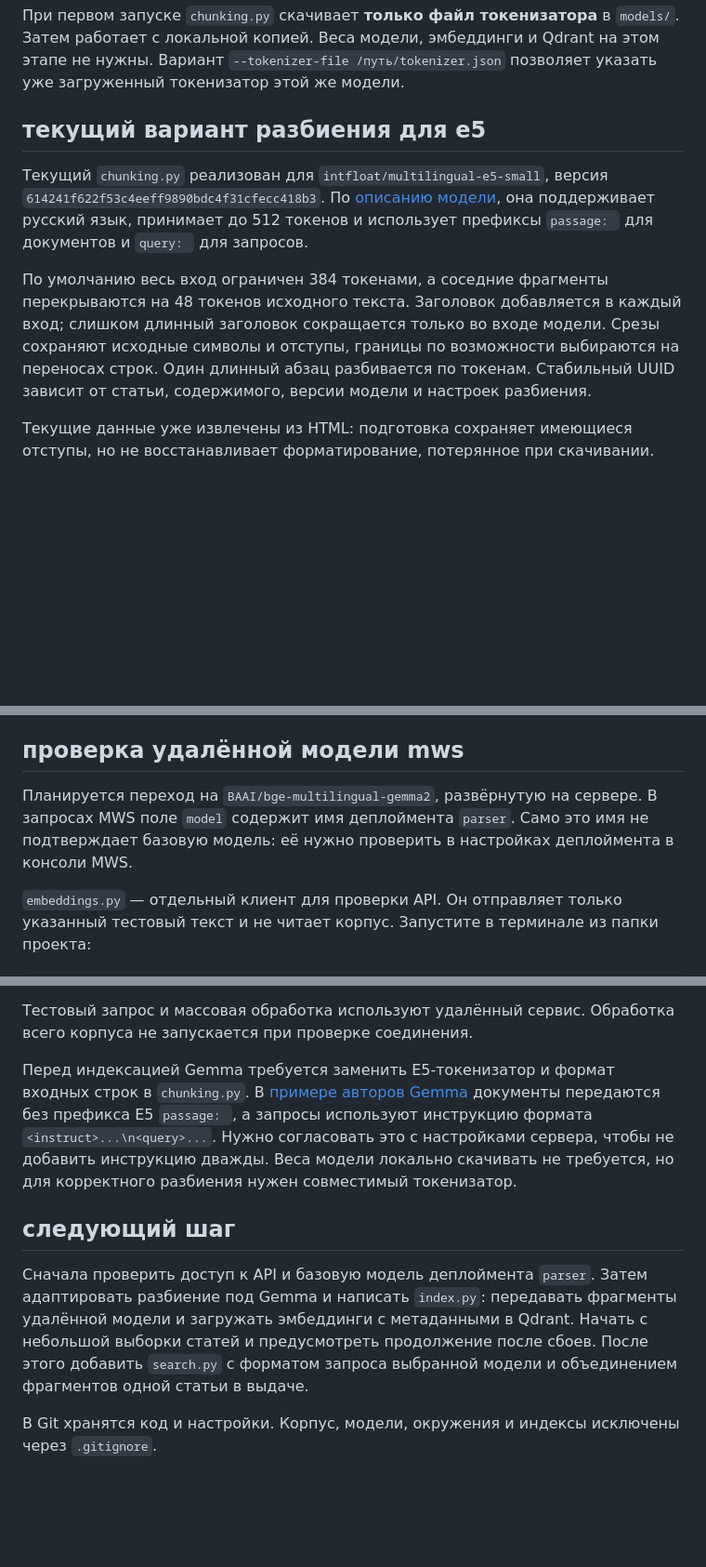
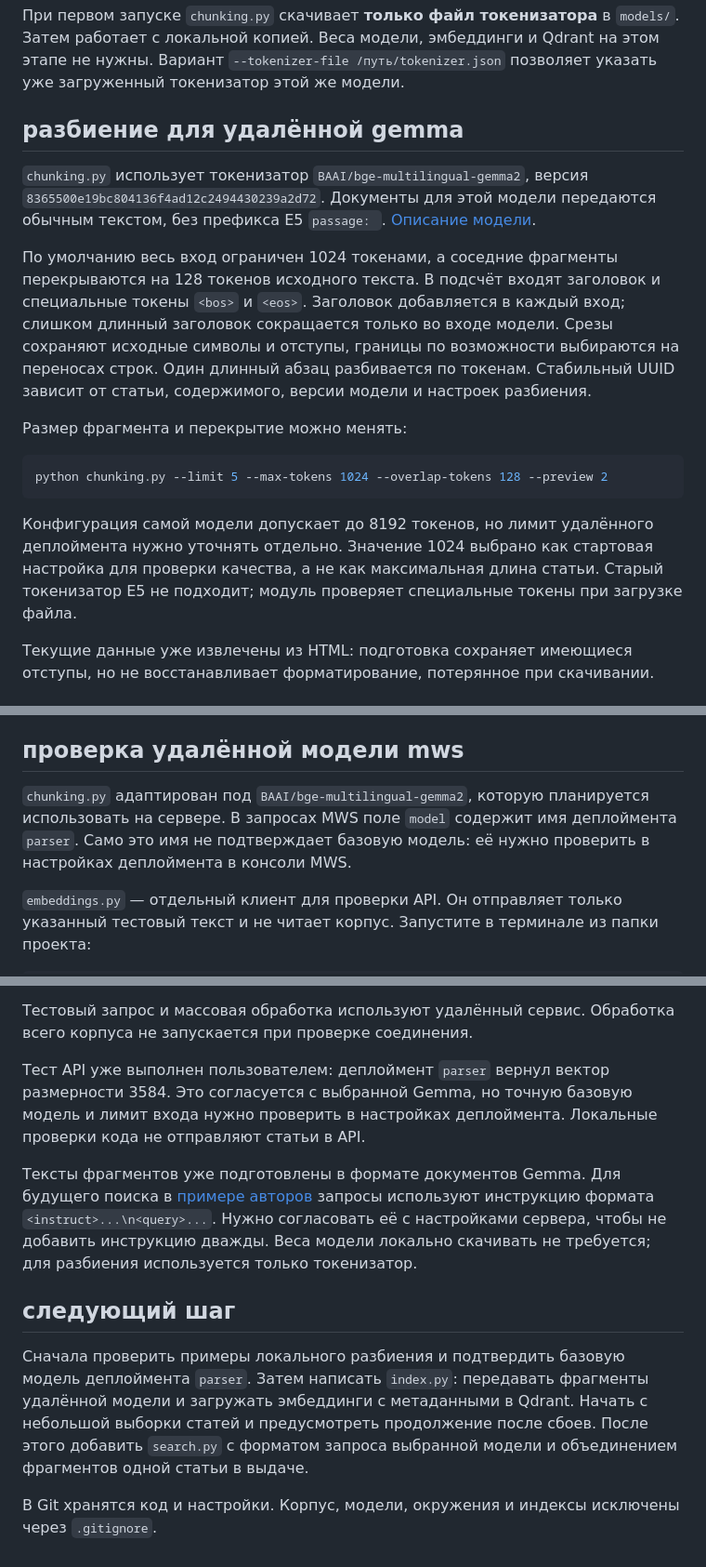
Before and after one commit to karas3vv/ssu-search-engine, a Markdown page: README.md, 3 parts joined by grey strips. Shown at 93% size. Rendered like a GitHub page; blank space fills up the shorter version.

Commit message:
docs: описаны разбиение Gemma и проверка подключения к MWS

````diff
--- a/README.md
+++ b/README.md
@@ -38,11 +38,19 @@ python chunking.py --limit 100 --preview 0
 
 При первом запуске `chunking.py` скачивает **только файл токенизатора** в `models/`. Затем работает с локальной копией. Веса модели, эмбеддинги и Qdrant на этом этапе не нужны. Вариант `--tokenizer-file /путь/tokenizer.json` позволяет указать уже загруженный токенизатор этой же модели.
 
-## текущий вариант разбиения для e5
+## разбиение для удалённой gemma
 
-Текущий `chunking.py` реализован для `intfloat/multilingual-e5-small`, версия `614241f622f53c4eeff9890bdc4f31cfecc418b3`. По [описанию модели](https://huggingface.co/intfloat/multilingual-e5-small), она поддерживает русский язык, принимает до 512 токенов и использует префиксы `passage: ` для документов и `query: ` для запросов.
+`chunking.py` использует токенизатор `BAAI/bge-multilingual-gemma2`, версия `8365500e19bc804136f4ad12c2494430239a2d72`. Документы для этой модели передаются обычным текстом, без префикса E5 `passage: `. [Описание модели](https://huggingface.co/BAAI/bge-multilingual-gemma2#usage).
 
-По умолчанию весь вход ограничен 384 токенами, а соседние фрагменты перекрываются на 48 токенов исходного текста. Заголовок добавляется в каждый вход; слишком длинный заголовок сокращается только во входе модели. Срезы сохраняют исходные символы и отступы, границы по возможности выбираются на переносах строк. Один длинный абзац разбивается по токенам. Стабильный UUID зависит от статьи, содержимого, версии модели и настроек разбиения.
+По умолчанию весь вход ограничен 1024 токенами, а соседние фрагменты перекрываются на 128 токенов исходного текста. В подсчёт входят заголовок и специальные токены `<bos>` и `<eos>`. Заголовок добавляется в каждый вход; слишком длинный заголовок сокращается только во входе модели. Срезы сохраняют исходные символы и отступы, границы по возможности выбираются на переносах строк. Один длинный абзац разбивается по токенам. Стабильный UUID зависит от статьи, содержимого, версии модели и настроек разбиения.
+
+Размер фрагмента и перекрытие можно менять:
+
+```bash
+python chunking.py --limit 5 --max-tokens 1024 --overlap-tokens 128 --preview 2
+```
+
+Конфигурация самой модели допускает до 8192 токенов, но лимит удалённого деплоймента нужно уточнять отдельно. Значение 1024 выбрано как стартовая настройка для проверки качества, а не как максимальная длина статьи. Старый токенизатор E5 не подходит; модуль проверяет специальные токены при загрузке файла.
 
 Текущие данные уже извлечены из HTML: подготовка сохраняет имеющиеся отступы, но не восстанавливает форматирование, потерянное при скачивании.
 
@@ -66,7 +74,7 @@ python -m pyright prepare.py chunking.py embeddings.py tests
 
 ## проверка удалённой модели mws
 
-Планируется переход на `BAAI/bge-multilingual-gemma2`, развёрнутую на сервере. В запросах MWS поле `model` содержит имя деплоймента `parser`. Само это имя не подтверждает базовую модель: её нужно проверить в настройках деплоймента в консоли MWS.
+`chunking.py` адаптирован под `BAAI/bge-multilingual-gemma2`, которую планируется использовать на сервере. В запросах MWS поле `model` содержит имя деплоймента `parser`. Само это имя не подтверждает базовую модель: её нужно проверить в настройках деплоймента в консоли MWS.
 
 `embeddings.py` — отдельный клиент для проверки API. Он отправляет только указанный тестовый текст и не читает корпус. Запустите в терминале из папки проекта:
 
@@ -97,10 +105,12 @@ python embeddings.py --text "Привет, как дела?"
 
 Тестовый запрос и массовая обработка используют удалённый сервис. Обработка всего корпуса не запускается при проверке соединения.
 
-Перед индексацией Gemma требуется заменить E5-токенизатор и формат входных строк в `chunking.py`. В [примере авторов Gemma](https://huggingface.co/BAAI/bge-multilingual-gemma2#usage) документы передаются без префикса E5 `passage: `, а запросы используют инструкцию формата `<instruct>...\n<query>...`. Нужно согласовать это с настройками сервера, чтобы не добавить инструкцию дважды. Веса модели локально скачивать не требуется, но для корректного разбиения нужен совместимый токенизатор.
+Тест API уже выполнен пользователем: деплоймент `parser` вернул вектор размерности 3584. Это согласуется с выбранной Gemma, но точную базовую модель и лимит входа нужно проверить в настройках деплоймента. Локальные проверки кода не отправляют статьи в API.
+
+Тексты фрагментов уже подготовлены в формате документов Gemma. Для будущего поиска в [примере авторов](https://huggingface.co/BAAI/bge-multilingual-gemma2#usage) запросы используют инструкцию формата `<instruct>...\n<query>...`. Нужно согласовать её с настройками сервера, чтобы не добавить инструкцию дважды. Веса модели локально скачивать не требуется; для разбиения используется только токенизатор.
 
 ## следующий шаг
 
-Сначала проверить доступ к API и базовую модель деплоймента `parser`. Затем адаптировать разбиение под Gemma и написать `index.py`: передавать фрагменты удалённой модели и загружать эмбеддинги с метаданными в Qdrant. Начать с небольшой выборки статей и предусмотреть продолжение после сбоев. После этого добавить `search.py` с форматом запроса выбранной модели и объединением фрагментов одной статьи в выдаче.
+Сначала проверить примеры локального разбиения и подтвердить базовую модель деплоймента `parser`. Затем написать `index.py`: передавать фрагменты удалённой модели и загружать эмбеддинги с метаданными в Qdrant. Начать с небольшой выборки статей и предусмотреть продолжение после сбоев. После этого добавить `search.py` с форматом запроса выбранной модели и объединением фрагментов одной статьи в выдаче.
 
 В Git хранятся код и настройки. Корпус, модели, окружения и индексы исключены через `.gitignore`.
````
